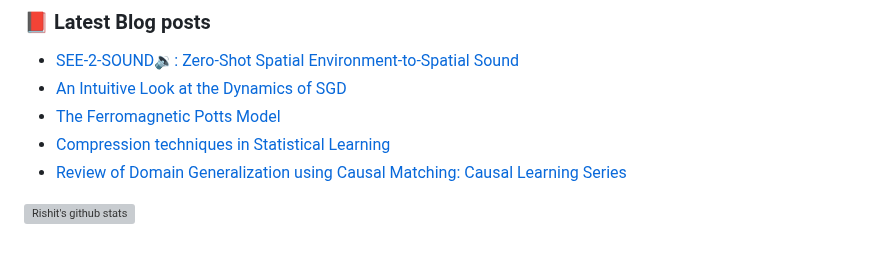
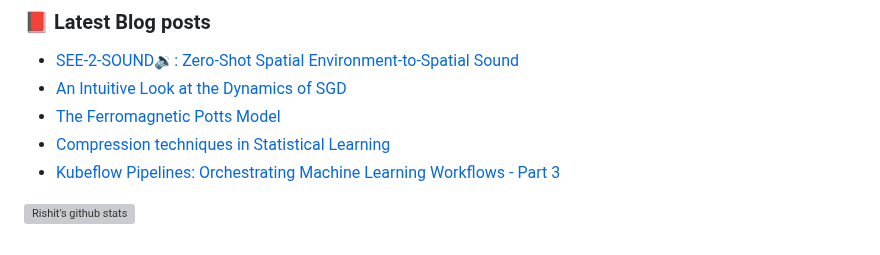
Before and after one commit to Rishit-dagli/Rishit-dagli, a Markdown page: README.md, the part around the change. GitHub-like rendering; grey boxes are pictures that could not be loaded.

Commit message:
Updated readme with the latest blog

```diff
--- a/README.md
+++ b/README.md
@@ -16,7 +16,7 @@ I am a CS Freshman at [The University of Toronto](https://web.cs.toronto.edu/).
 - [An Intuitive Look at the Dynamics of SGD](https://rishit-dagli.github.io/2024/01/01/sgd.html)
 - [The Ferromagnetic Potts Model](https://rishit-dagli.github.io/2023/03/07/ferromagnetic-potts.html)
 - [Compression techniques in Statistical Learning](https://rishit-dagli.github.io/2023/03/06/statistical-learning-using-compression.html)
-- [Review of Domain Generalization using Causal Matching: Causal Learning Series](https://rishit-dagli.github.io/2023/01/20/domain-generalization-using-causal-matching.html)
+- [Kubeflow Pipelines: Orchestrating Machine Learning Workflows - Part 3](https://rishit-dagli.github.io/2022/12/27/kubeflow-pipelines-orchestrating-machine-learning-workflows-part-3.html)
 <!-- BLOG-POST-LIST:END -->
 
 <!---
```
